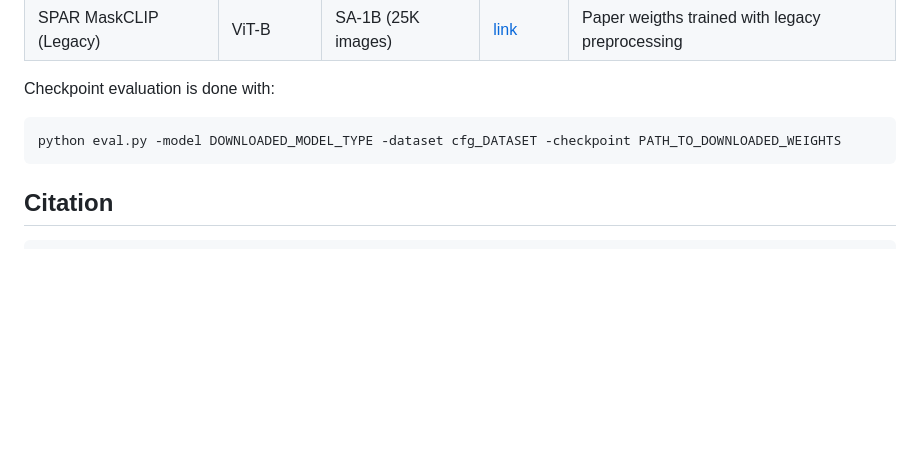
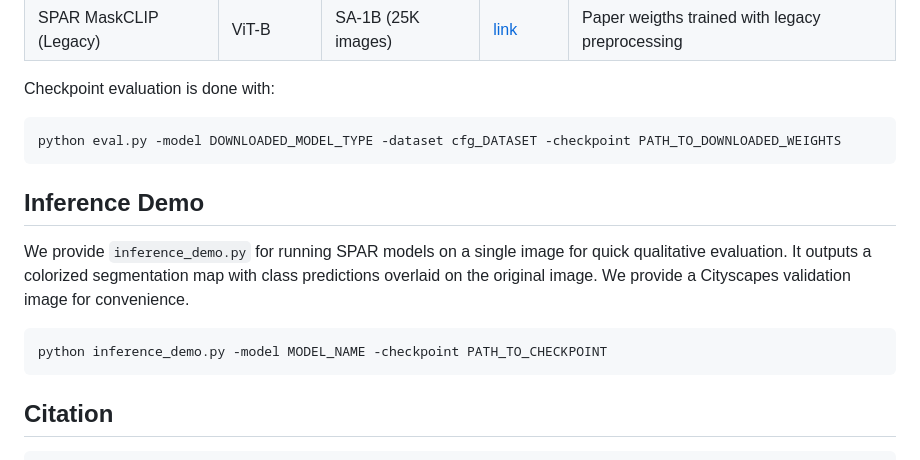
Before and after one commit to naomikombol/SPAR, a Markdown page: README.md, the part around the change. Drawn GitHub-style; blank space fills up the shorter version.

````diff
--- a/README.md
+++ b/README.md
@@ -151,6 +151,14 @@ Checkpoint evaluation is done with:
 python eval.py -model DOWNLOADED_MODEL_TYPE -dataset cfg_DATASET -checkpoint PATH_TO_DOWNLOADED_WEIGHTS
 ```
 
+## Inference Demo
+
+We provide `inference_demo.py` for running SPAR models on a single image for quick qualitative evaluation. It outputs a colorized segmentation map with class predictions overlaid on the original image. We provide a Cityscapes validation image for convenience.
+
+```bash
+python inference_demo.py -model MODEL_NAME -checkpoint PATH_TO_CHECKPOINT
+```
+
 ## Citation
 
 ```
````
